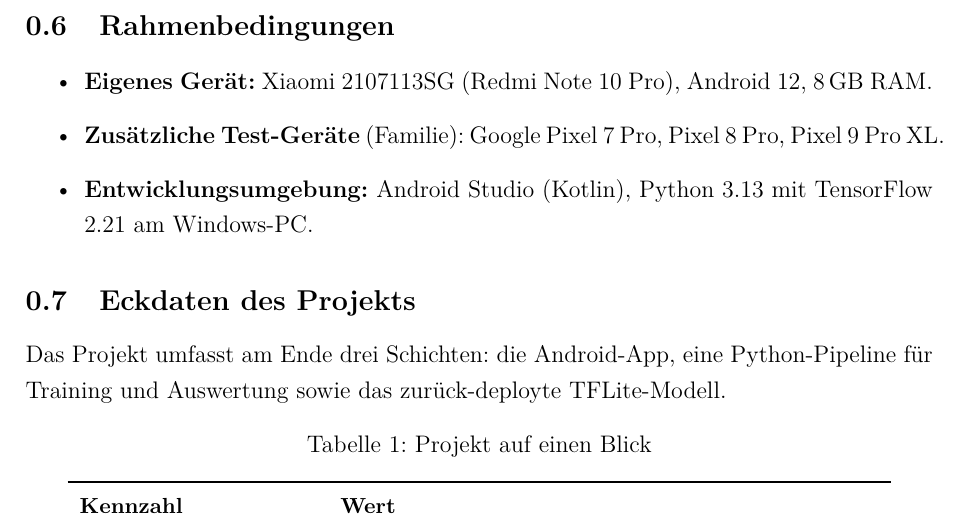
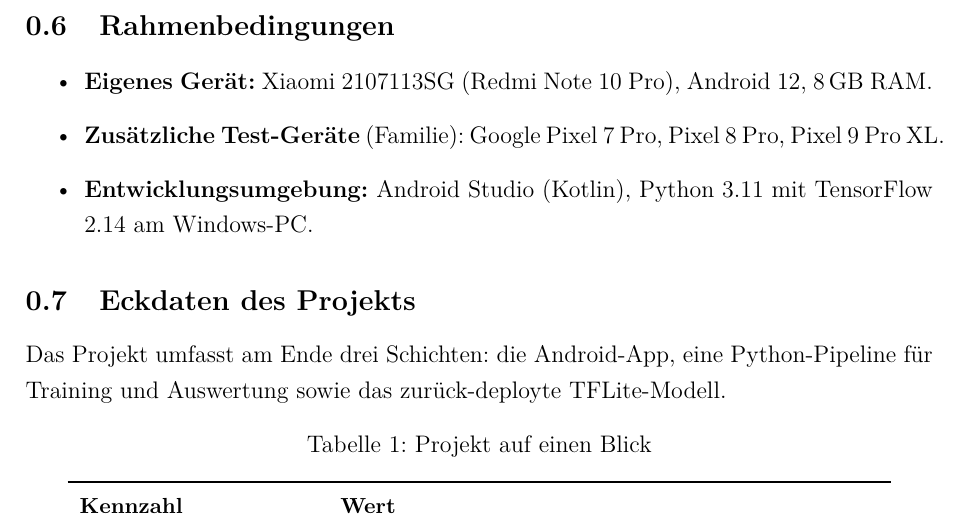
Before and after one commit to Keno-fsdf/HandyUsageRepo, a LaTeX document (portfolio/main.tex): part of page 10 of 47, cut so that both start at the same text. Compiled offline with pdfLaTeX.

Commit message:
0.6 Rahmenbedingungen: fix Python and TensorFlow versions to match the actual code
The doc claimed 'Python 3.13 mit TensorFlow 2.21' but the repo
unambiguously says otherwise:

- requirements.txt pins 'tensorflow==2.14.*' with the comment 'gleiche
  Version wie tensorflow-lite in android/app/build.gradle.kts'
- android/app/build.gradle.kts line 59: 'org.tensorflow:tensorflow-lite:2.14.0'
- The TF pin is deliberate -- python-side TF must match android-side
  TFLite for the .tflite conversion path to work.
- requirements.txt also recommends Python 3.10-3.11; TF 2.14 officially
  doesn't support Python 3.13.

Corrected to 'Python 3.11 mit TensorFlow 2.14'.

Co-Authored-By: Claude <noreply@anthropic.com>

```diff
--- a/portfolio/main.tex
+++ b/portfolio/main.tex
@@ -356,7 +356,7 @@ zusammenspielen:
 \item \textbf{Zusätzliche Test-Geräte} (Familie): Google
   Pixel~7~Pro, Pixel~8~Pro, Pixel~9~Pro~XL.
 \item \textbf{Entwicklungsumgebung:} Android Studio (Kotlin),
-  Python 3.13 mit TensorFlow 2.21 am Windows-PC.
+  Python 3.11 mit TensorFlow 2.14 am Windows-PC.
 \end{itemize}
 
 \subsection{Eckdaten des Projekts}
```
Also changed, not shown: portfolio/main.pdf.
